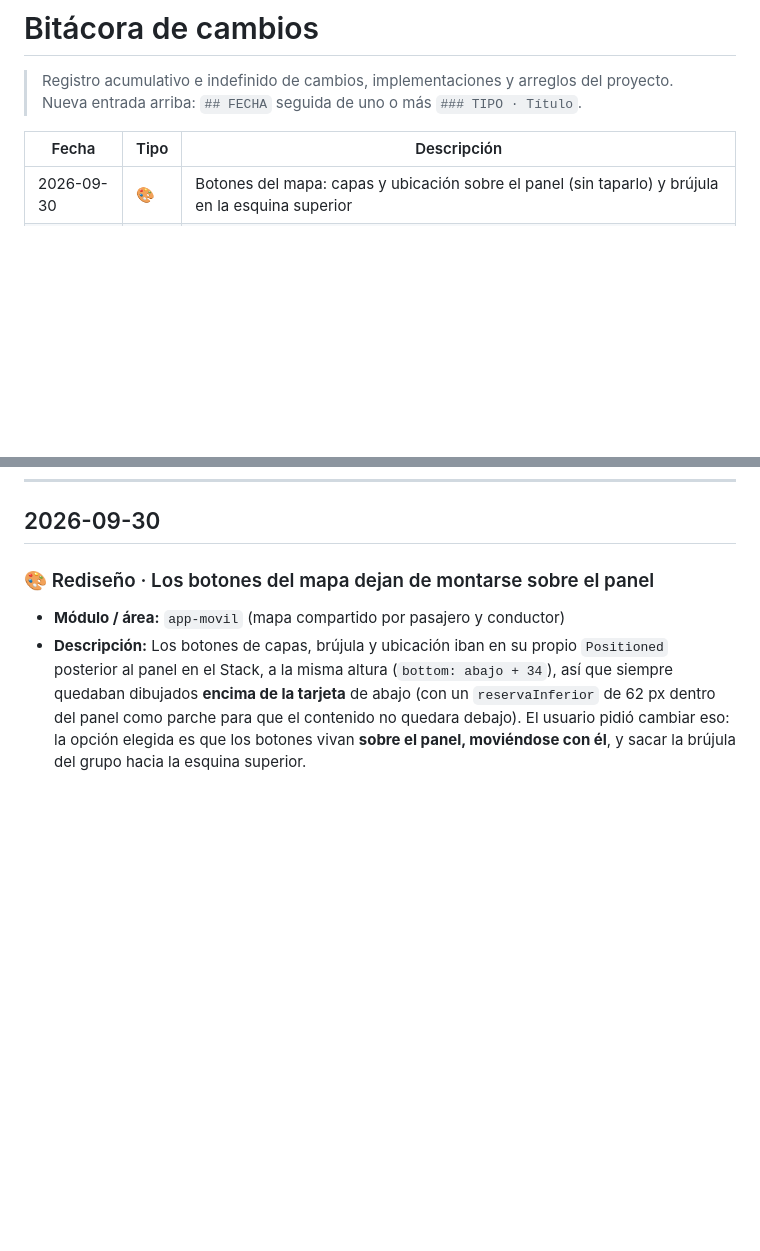
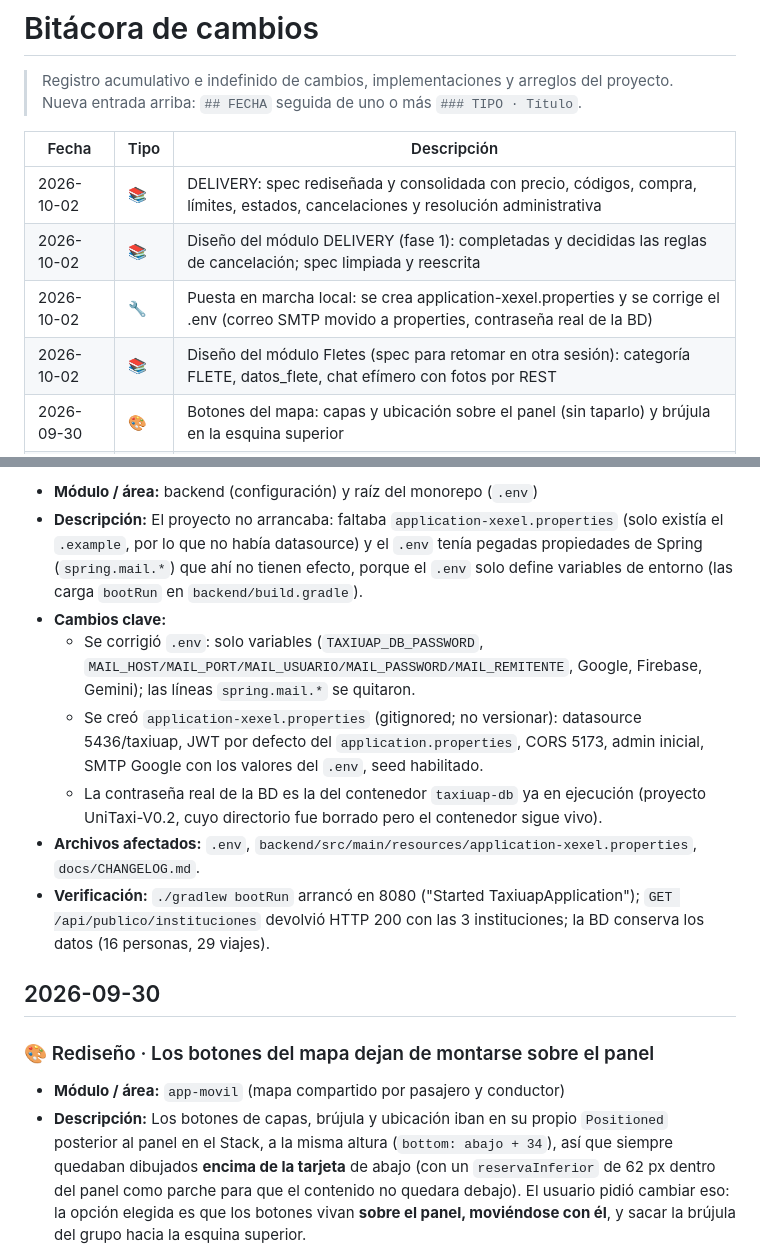
Before and after one commit to XeXeL27/UniTaxi-V0.2, a Markdown page: docs/CHANGELOG.md, 2 parts joined by grey strips. Drawn GitHub-style; blank space fills up the shorter version.

```diff
--- a/docs/CHANGELOG.md
+++ b/docs/CHANGELOG.md
@@ -5,6 +5,10 @@
 
 | Fecha | Tipo | Descripción |
 |---|---|---|
+| 2026-10-02 | 📚 | DELIVERY: spec rediseñada y consolidada con precio, códigos, compra, límites, estados, cancelaciones y resolución administrativa |
+| 2026-10-02 | 📚 | Diseño del módulo DELIVERY (fase 1): completadas y decididas las reglas de cancelación; spec limpiada y reescrita |
+| 2026-10-02 | 🔧 | Puesta en marcha local: se crea application-xexel.properties y se corrige el .env (correo SMTP movido a properties, contraseña real de la BD) |
+| 2026-10-02 | 📚 | Diseño del módulo Fletes (spec para retomar en otra sesión): categoría FLETE, datos_flete, chat efímero con fotos por REST |
 | 2026-09-30 | 🎨 | Botones del mapa: capas y ubicación sobre el panel (sin taparlo) y brújula en la esquina superior |
 | 2026-09-30 | 🐛 | Chat en memoria: se restaura @Transactional y desaparece el LazyInitializationException |
 | 2026-09-30 | 🐛 | Chat en memoria y en modal flotante: se arregla la autenticación del WebSocket y los mensajes sí se ven |
@@ -29,3 +92,22 @@
+- **Módulo / área:** backend (configuración) y raíz del monorepo (`.env`)
+- **Descripción:** El proyecto no arrancaba: faltaba `application-xexel.properties` (solo
+  existía el `.example`, por lo que no había datasource) y el `.env` tenía pegadas
+  propiedades de Spring (`spring.mail.*`) que ahí no tienen efecto, porque el `.env` solo
+  define variables de entorno (las carga `bootRun` en `backend/build.gradle`).
+- **Cambios clave:**
+  - Se corrigió `.env`: solo variables (`TAXIUAP_DB_PASSWORD`,
+    `MAIL_HOST/MAIL_PORT/MAIL_USUARIO/MAIL_PASSWORD/MAIL_REMITENTE`, Google,
+    Firebase, Gemini); las líneas `spring.mail.*` se quitaron.
+  - Se creó `application-xexel.properties` (gitignored; no versionar): datasource
+    5436/taxiuap, JWT por defecto del `application.properties`, CORS 5173, admin inicial,
+    SMTP Google con los valores del `.env`, seed habilitado.
+  - La contraseña real de la BD es la del contenedor `taxiuap-db` ya en ejecución
+    (proyecto UniTaxi-V0.2, cuyo directorio fue borrado pero el contenedor sigue vivo).
+- **Archivos afectados:** `.env`, `backend/src/main/resources/application-xexel.properties`,
+  `docs/CHANGELOG.md`.
+- **Verificación:** `./gradlew bootRun` arrancó en 8080 ("Started TaxiuapApplication");
+  `GET /api/publico/instituciones` devolvió HTTP 200 con las 3 instituciones; la BD
+  conserva los datos (16 personas, 29 viajes).
 
 ## 2026-09-30
 
```
Also changed, not shown: other parts of docs/CHANGELOG.md (+59 -0 lines), 2 other files.
